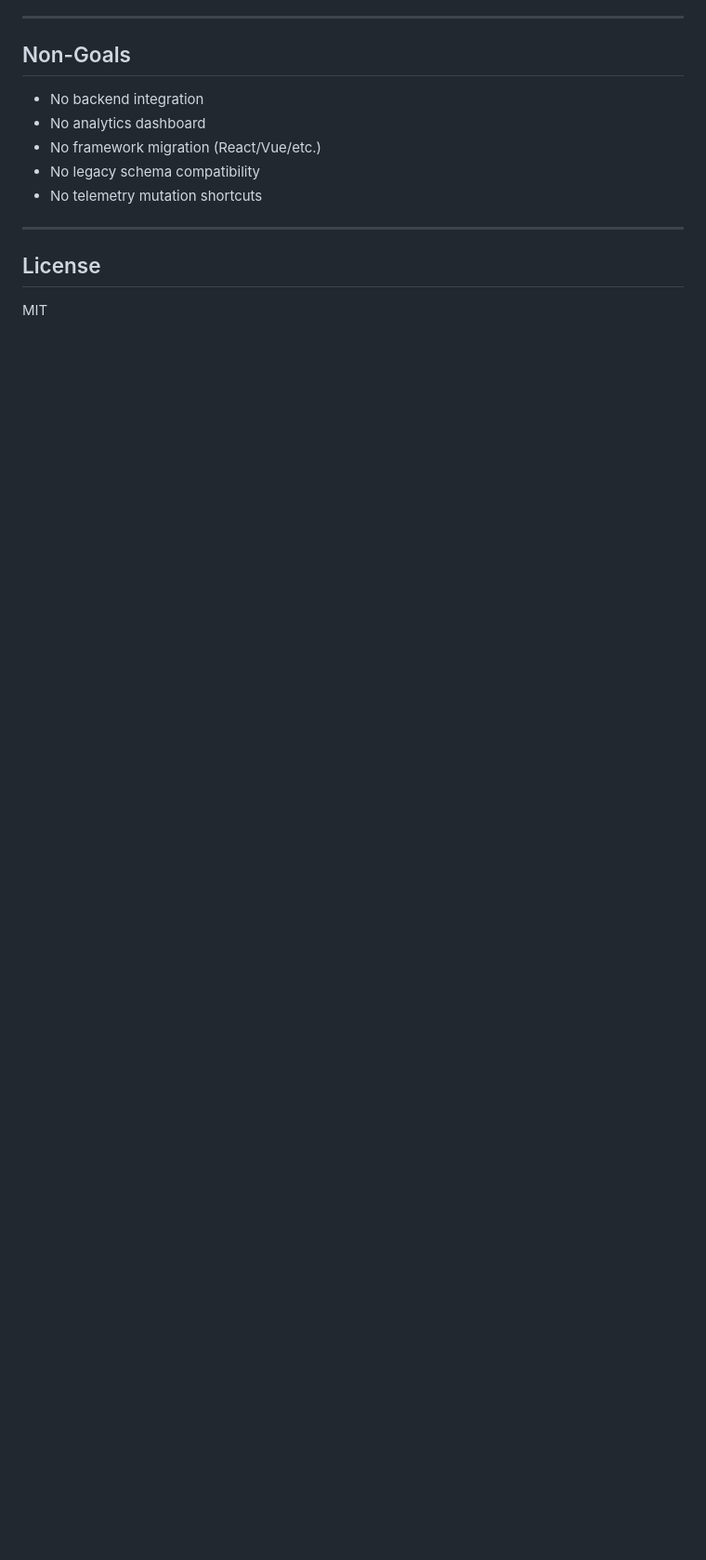
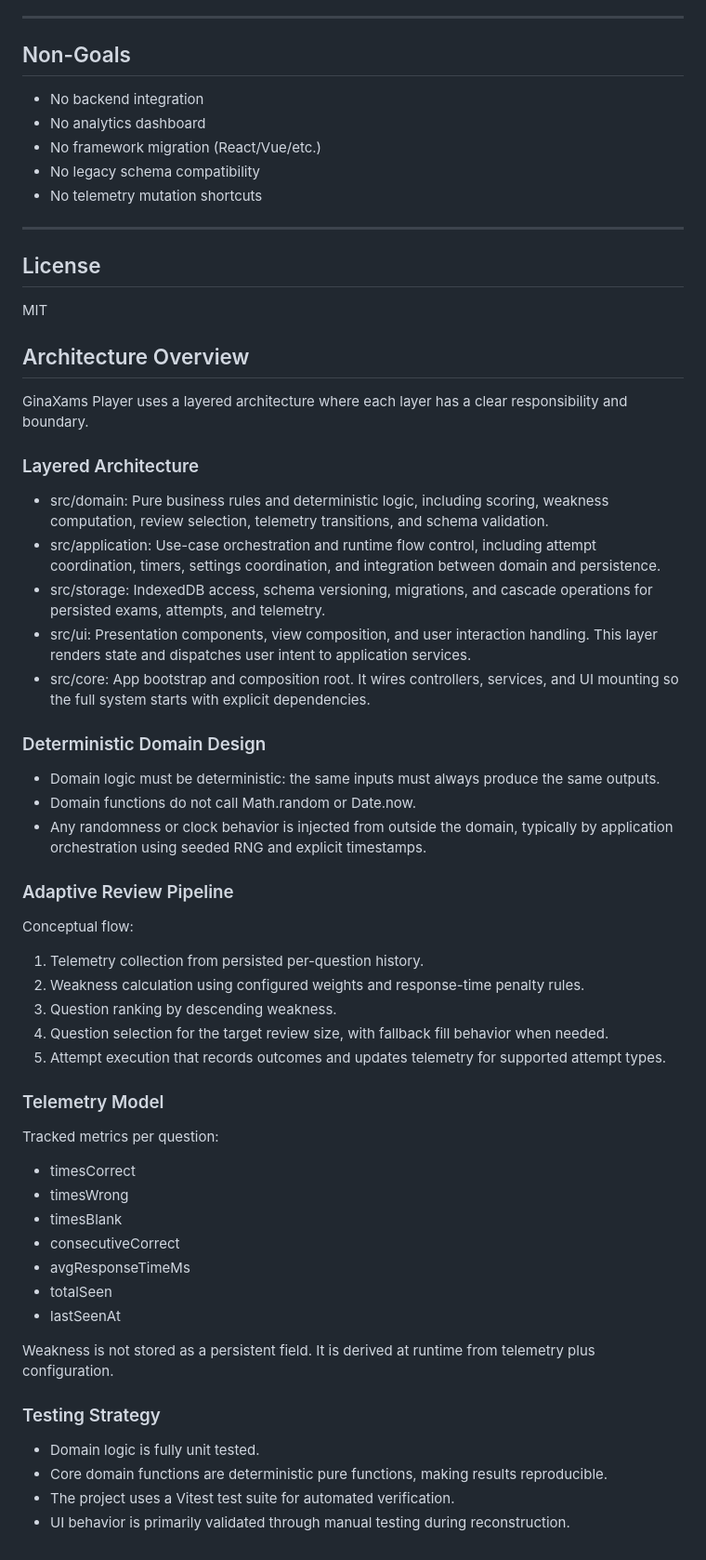
Before and after one commit to XiscoB/ginaxams-player, a Markdown page: README.md, the part around the change. Shown at 93% size. Drawn GitHub-style; blank space fills up the shorter version.

Commit message:
docs: enhance README with detailed architecture overview and testing strategy

```diff
--- a/README.md
+++ b/README.md
@@ -296,3 +296,52 @@ npm test -- --run # Run tests once
 ## License
 
 MIT
+
+## Architecture Overview
+
+GinaXams Player uses a layered architecture where each layer has a clear responsibility and boundary.
+
+### Layered Architecture
+
+- src/domain: Pure business rules and deterministic logic, including scoring, weakness computation, review selection, telemetry transitions, and schema validation.
+- src/application: Use-case orchestration and runtime flow control, including attempt coordination, timers, settings coordination, and integration between domain and persistence.
+- src/storage: IndexedDB access, schema versioning, migrations, and cascade operations for persisted exams, attempts, and telemetry.
+- src/ui: Presentation components, view composition, and user interaction handling. This layer renders state and dispatches user intent to application services.
+- src/core: App bootstrap and composition root. It wires controllers, services, and UI mounting so the full system starts with explicit dependencies.
+
+### Deterministic Domain Design
+
+- Domain logic must be deterministic: the same inputs must always produce the same outputs.
+- Domain functions do not call Math.random or Date.now.
+- Any randomness or clock behavior is injected from outside the domain, typically by application orchestration using seeded RNG and explicit timestamps.
+
+### Adaptive Review Pipeline
+
+Conceptual flow:
+
+1. Telemetry collection from persisted per-question history.
+2. Weakness calculation using configured weights and response-time penalty rules.
+3. Question ranking by descending weakness.
+4. Question selection for the target review size, with fallback fill behavior when needed.
+5. Attempt execution that records outcomes and updates telemetry for supported attempt types.
+
+### Telemetry Model
+
+Tracked metrics per question:
+
+- timesCorrect
+- timesWrong
+- timesBlank
+- consecutiveCorrect
+- avgResponseTimeMs
+- totalSeen
+- lastSeenAt
+
+Weakness is not stored as a persistent field. It is derived at runtime from telemetry plus configuration.
+
+### Testing Strategy
+
+- Domain logic is fully unit tested.
+- Core domain functions are deterministic pure functions, making results reproducible.
+- The project uses a Vitest test suite for automated verification.
+- UI behavior is primarily validated through manual testing during reconstruction.
```
